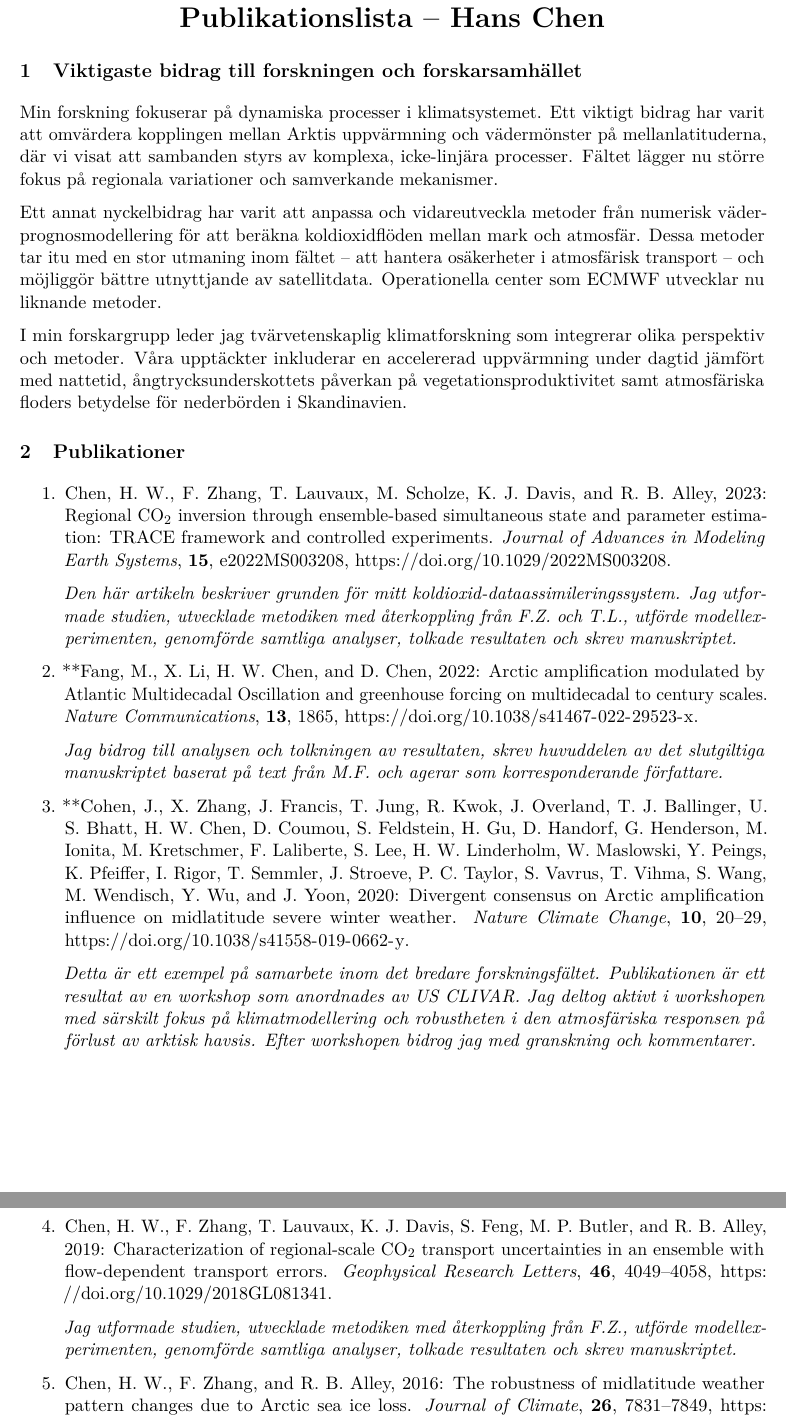
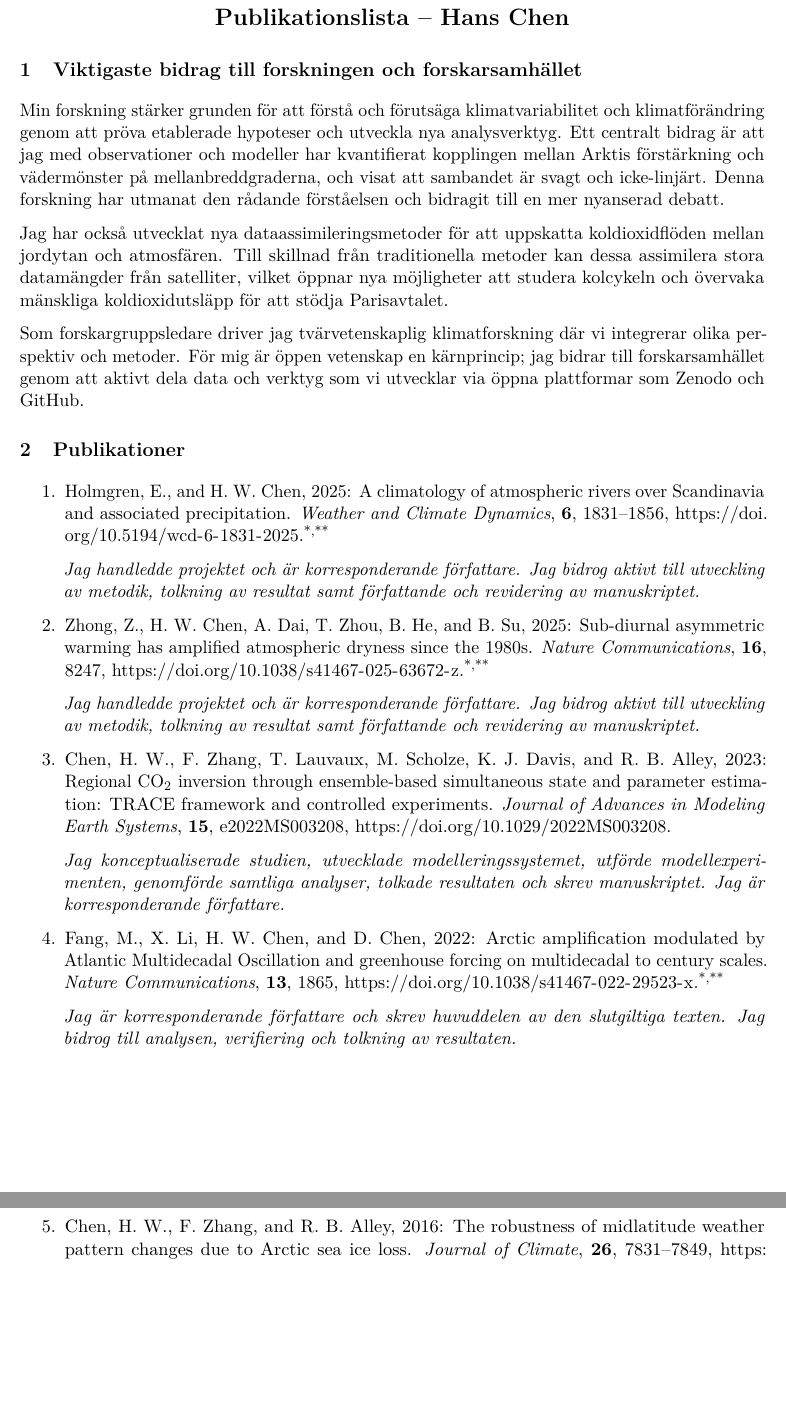
Before and after one commit to hanschen/sveriges_unga_akademi_2026, a LaTeX document (publikationslista.tex): two parts of pages 1 and 2 of 2, joined at a grey line, cut so that both start at the same text, the shorter picture padded with empty space. Compiled offline with pdfLaTeX.

Commit message:
Update Publikationslista

```diff
--- a/publikationslista.tex
+++ b/publikationslista.tex
@@ -21,87 +21,85 @@
 \begin{document}
 
 \begin{center}
-    \LARGE\bfseries
+    \Large\bfseries
     Publikationslista -- Hans Chen
 \end{center}
 
 \section{Viktigaste bidrag till forskningen och forskarsamhället}
 
-Min forskning fokuserar på dynamiska processer i klimatsystemet.
-Ett viktigt bidrag har varit att omvärdera kopplingen mellan Arktis uppvärmning och vädermönster på mellanlatituderna,
-där vi visat att sambanden styrs av komplexa, icke-linjära processer.
-Fältet lägger nu större fokus på regionala variationer och samverkande mekanismer.
+Min forskning stärker grunden för att förstå och förutsäga klimatvariabilitet och klimatförändring
+genom att pröva etablerade hypoteser och utveckla nya analysverktyg.
+Ett centralt bidrag är att jag med observationer och modeller har kvantifierat kopplingen mellan Arktis förstärkning och vädermönster på mellanbreddgraderna,
+och visat att sambandet är svagt och icke-linjärt.
+Denna forskning har utmanat den rådande förståelsen och bidragit till en mer nyanserad debatt.
 
-Ett annat nyckelbidrag har varit att anpassa och vidareutveckla metoder från numerisk väder\-prognosmodellering
-för att beräkna koldioxidflöden mellan mark och atmosfär.
-Dessa metoder tar itu med en stor utmaning inom fältet --
-att hantera osäkerheter i atmosfärisk transport --
-och möjliggör bättre utnyttjande av satellitdata.
-Operationella center som ECMWF utvecklar nu liknande metoder.
+Jag har också utvecklat nya dataassimileringsmetoder för att uppskatta koldioxidflöden mellan jordytan och atmosfären.
+Till skillnad från traditionella metoder kan dessa assimilera stora datamängder från satelliter,
+vilket öppnar nya möjligheter att studera kolcykeln
+och övervaka mänskliga koldioxidutsläpp för att stödja Parisavtalet.
 
-I min forskargrupp leder jag tvärvetenskaplig klimatforskning som integrerar olika perspektiv och metoder.
-Våra upptäckter inkluderar en accelererad uppvärmning under dagtid jämfört med nattetid,
-ångtrycksunderskottets påverkan på vegetationsproduktivitet
-samt atmosfäriska floders betydelse för nederbörden i Skandinavien.
+Som forskargruppsledare driver jag tvärvetenskaplig klimatforskning där vi integrerar olika perspektiv och metoder.
+För mig är öppen vetenskap en kärnprincip;
+jag bidrar till forskarsamhället genom att aktivt dela data och verktyg som vi utvecklar via öppna plattformar som Zenodo och GitHub.
 
 
 \section{Publikationer}
 
 \begin{enumerate}
+    \item Holmgren, E., and H. W. Chen, 2025:
+        A climatology of atmospheric rivers over Scandinavia and associated precipitation.
+        \textit{Weather and Climate Dynamics}, \textbf{6}, 1831–1856, \url{https://doi.org/10.5194/wcd-6-1831-2025}.%
+        \textsuperscript{*,**}
+
+        {\itshape
+            Jag handledde projektet och är korresponderande författare.
+            Jag bidrog aktivt till utveckling av metodik,
+            tolkning av resultat
+            samt författande och revidering av manuskriptet.
+        }
+
+    \item Zhong, Z., H. W. Chen, A. Dai, T. Zhou, B. He, and B. Su, 2025:
+        Sub-diurnal asymmetric warming has amplified atmospheric dryness since the 1980s.
+        \textit{Nature Communications}, \textbf{16}, 8247, \url{https://doi.org/10.1038/s41467-025-63672-z}.%
+        \textsuperscript{*,**}
+
+        {\itshape
+            Jag handledde projektet och är korresponderande författare.
+            Jag bidrog aktivt till utveckling av metodik,
+            tolkning av resultat
+            samt författande och revidering av manuskriptet.
+        }
+
+
     \item Chen, H. W., F. Zhang, T. Lauvaux, M. Scholze, K. J. Davis, and R. B. Alley, 2023:
         Regional CO\textsubscript{2} inversion through ensemble-based simultaneous state and parameter estimation: TRACE framework and controlled experiments.
         \textit{Journal of Advances in Modeling Earth Systems}, \textbf{15}, e2022MS003208, \url{https://doi.org/10.1029/2022MS003208}.
 
         {\itshape
-            Den här artikeln beskriver grunden för mitt koldioxid-dataassimileringssystem.
-            Jag utformade studien,
-            utvecklade metodiken med återkoppling från F.Z. och T.L.,
+            Jag konceptualiserade studien,
+            utvecklade modelleringssystemet,
             utförde modellexperimenten,
             genomförde samtliga analyser,
-            tolkade resultaten
-            och skrev manuskriptet.
+            tolkade resultaten och skrev manuskriptet.
+            Jag är korresponderande författare.
         }
 
-    \item **Fang, M., X. Li, H. W. Chen, and D. Chen, 2022:
+    \item Fang, M., X. Li, H. W. Chen, and D. Chen, 2022:
         Arctic amplification modulated by Atlantic Multidecadal Oscillation and greenhouse forcing on multidecadal to century scales.
-        \textit{Nature Communications}, \textbf{13}, 1865, \url{https://doi.org/10.1038/s41467-022-29523-x}.
+        \textit{Nature Communications}, \textbf{13}, 1865, \url{https://doi.org/10.1038/s41467-022-29523-x}.%
+        \textsuperscript{*,**}
 
         {\itshape
-            Jag bidrog till analysen och tolkningen av resultaten,
-            skrev huvuddelen av det slutgiltiga manuskriptet baserat på text från M.F. och agerar som korresponderande författare.
-        }
-
-    \item **Cohen, J., X. Zhang, J. Francis, T. Jung, R. Kwok, J. Overland, T. J. Ballinger, U. S. Bhatt, H. W. Chen,
-        D. Coumou, S. Feldstein, H. Gu, D. Handorf, G. Henderson, M. Ionita, M. Kretschmer, F. Laliberte, S. Lee,
-        H. W. Linderholm, W. Maslowski, Y. Peings, K. Pfeiffer, I. Rigor, T. Semmler, J. Stroeve, P. C. Taylor,
-        S. Vavrus, T. Vihma, S. Wang, M. Wendisch, Y. Wu, and J. Yoon, 2020:
-        Divergent consensus on Arctic amplification influence on midlatitude severe winter weather.
-        \textit{Nature Climate Change}, \textbf{10}, 20--29, \url{https://doi.org/10.1038/s41558-019-0662-y}.
-
-        {\itshape
-            Detta är ett exempel på samarbete inom det bredare forskningsfältet.
-            Publikationen är ett resultat av en workshop som anordnades av US CLIVAR.
-            Jag deltog aktivt i workshopen med särskilt fokus på klimatmodellering och robustheten i den atmosfäriska responsen på förlust av arktisk havsis.
-            Efter workshopen bidrog jag med granskning och kommentarer.
+            Jag är korresponderande författare och skrev huvuddelen av den slutgiltiga texten.
+            Jag bidrog till analysen, verifiering och tolkning av resultaten.
         }
 
     \newpage
 
-    \item Chen, H. W., F. Zhang, T. Lauvaux, K. J. Davis, S. Feng, M. P. Butler, and R. B. Alley, 2019:
-        Characterization of regional-scale CO\textsubscript{2} transport uncertainties in an ensemble with flow-dependent transport errors.
-        \textit{Geophysical Research Letters}, \textbf{46}, 4049--4058, \url{https://doi.org/10.1029/2018GL081341}.
-
-        {\itshape
-            Jag utformade studien,
-            utvecklade metodiken med återkoppling från F.Z.,
-            utförde modellexperimenten,
-            genomförde samtliga analyser,
-            tolkade resultaten och skrev manuskriptet.
-        }
-
     \item Chen, H. W., F. Zhang, and R. B. Alley, 2016:
         The robustness of midlatitude weather pattern changes due to Arctic sea ice loss.
-        \textit{Journal of Climate}, \textbf{26}, 7831--7849, \url{https://doi.org/10.1175/JCLI-D-16-0167.1}.
+        \textit{Journal of Climate}, \textbf{26}, 7831--7849, \url{https://doi.org/10.1175/JCLI-D-16-0167.1}.%
+        \textsuperscript{**}
 
         {\itshape
             Jag utformade studien tillsammans med F.Z. och R.B.A.,
```
Also changed, not shown: publikationslista.tex (1 more changed lines).
